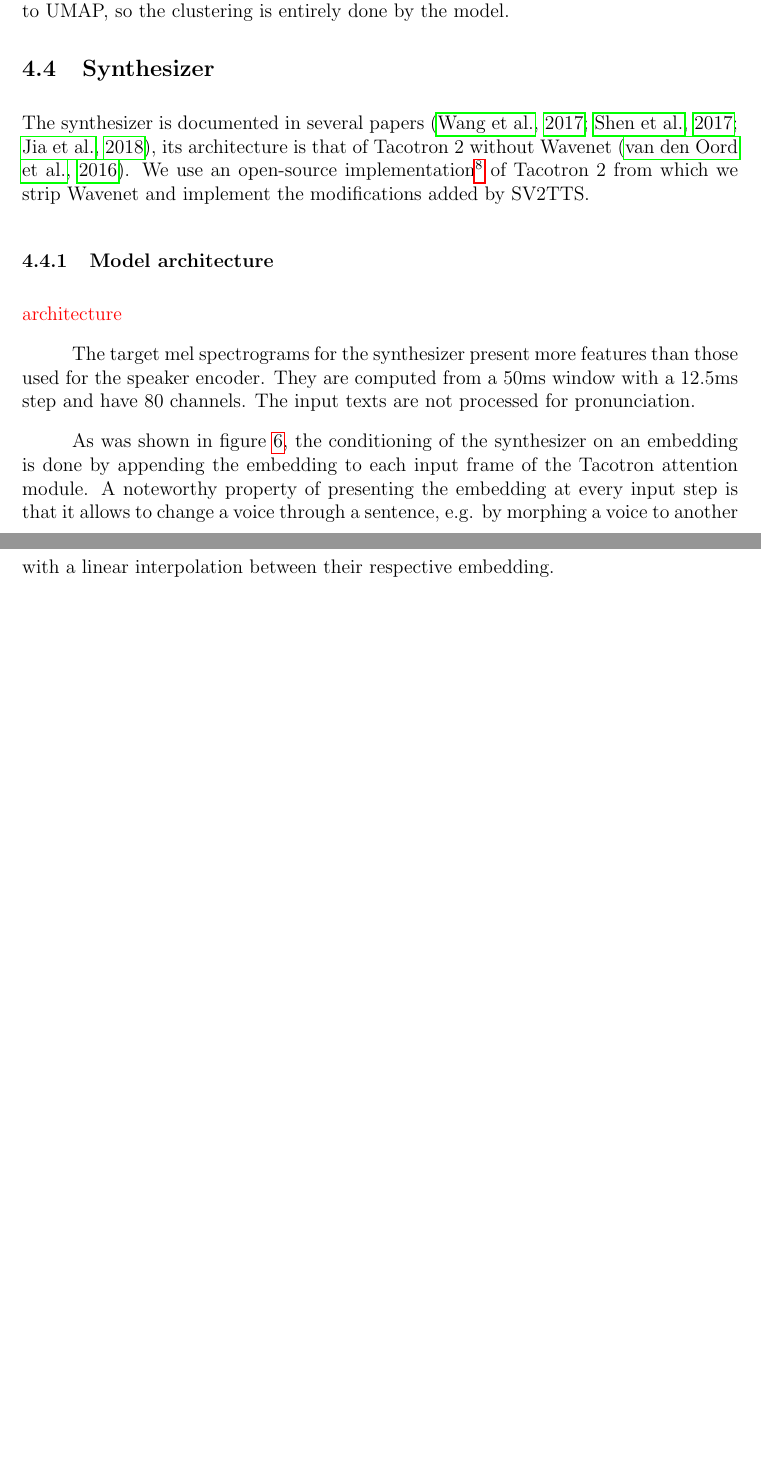
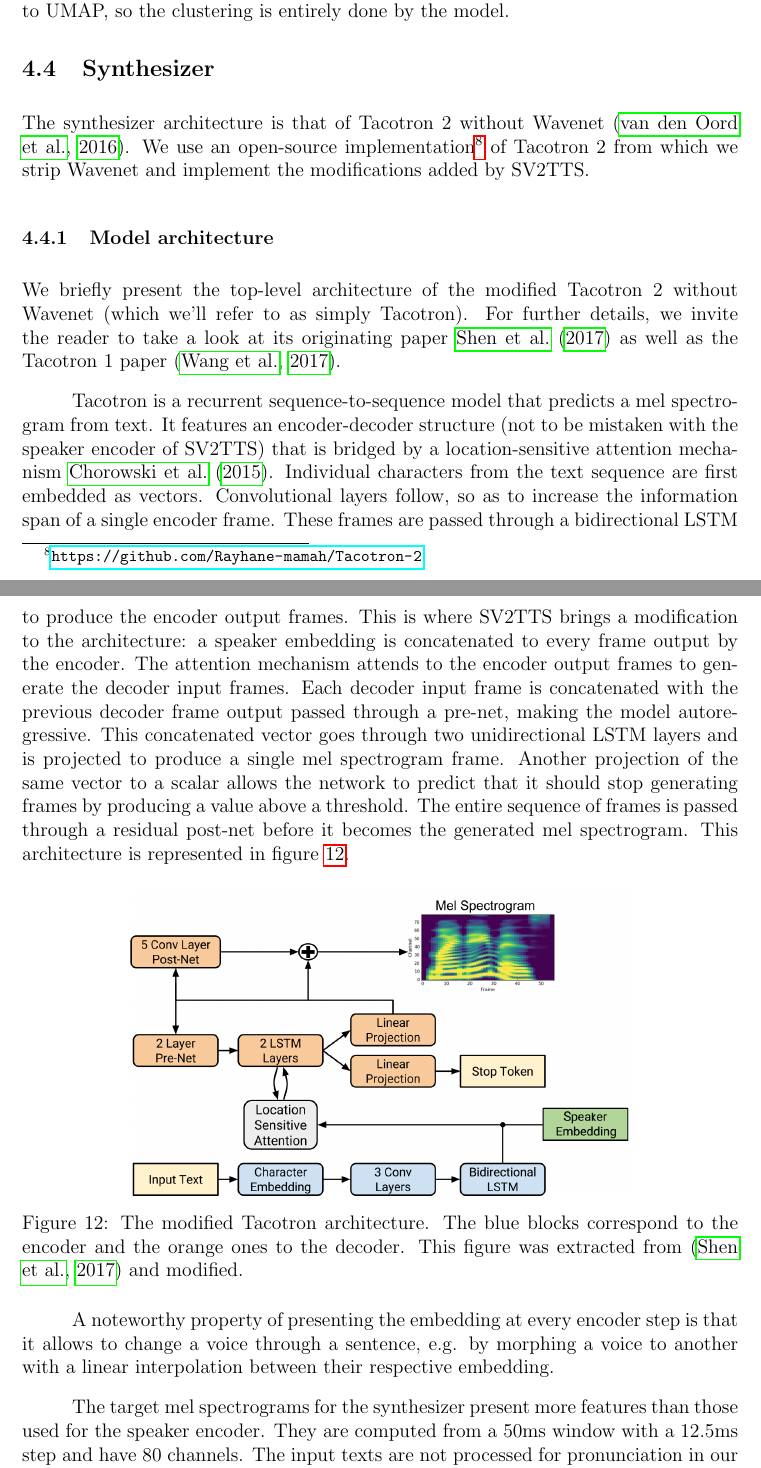
Before and after one commit to alexandrevan111/voice-clone, a LaTeX thesis (documents/thesis.tex): two parts of pages 18 and 19 of 23 before the commit and two parts of pages 18 and 19 of 24 after it, joined at a grey line, cut so that both start at the same text, the shorter picture padded with empty space. Compiled offline with pdfLaTeX.

Commit message:
Wrote about the synthesizer architecture

```diff
--- a/documents/thesis.tex
+++ b/documents/thesis.tex
@@ -397,14 +397,24 @@ As mentioned before, the authors have trained their model for 50 million steps o
 
 
 \subsection{Synthesizer} \label{synthesizer}
-The synthesizer is documented in several papers \citep{Tacotron1, Tacotron2, SV2TTS}, its architecture is that of Tacotron 2 without Wavenet \citep{WaveNet}. We use an open-source implementation\footnote{\url{https://github.com/Rayhane-mamah/Tacotron-2}} of Tacotron 2 from which we strip Wavenet and implement the modifications added by SV2TTS.
+The synthesizer architecture is that of Tacotron 2 without Wavenet \citep{WaveNet}. We use an open-source implementation\footnote{\url{https://github.com/Rayhane-mamah/Tacotron-2}} of Tacotron 2 from which we strip Wavenet and implement the modifications added by SV2TTS.
 
 \subsubsection{Model architecture}
-\color{red} architecture \color{black}
+We briefly present the top-level architecture of the modified Tacotron 2 without Wavenet (which we'll refer to as simply Tacotron). For further details, we invite the reader to take a look at its originating paper \cite{Tacotron2} as well as the Tacotron 1 paper \citep{Tacotron1}.
 
-The target mel spectrograms for the synthesizer present more features than those used for the speaker encoder. They are computed from a 50ms window with a 12.5ms step and have 80 channels. The input texts are not processed for pronunciation.
+Tacotron is a recurrent sequence-to-sequence model that predicts a mel spectrogram from text. It features an encoder-decoder structure (not to be mistaken with the speaker encoder of SV2TTS) that is bridged by a location-sensitive attention mechanism \cite{Attention2}. Individual characters from the text sequence are first embedded as vectors. Convolutional layers follow, so as to increase the information span of a single encoder frame. These frames are passed through a bidirectional LSTM to produce the encoder output frames. This is where SV2TTS brings a modification to the architecture: a speaker embedding is concatenated to every frame output by the encoder. The attention mechanism attends to the encoder output frames to generate the decoder input frames. Each decoder input frame is concatenated with the previous decoder frame output passed through a pre-net, making the model autoregressive. This concatenated vector goes through two unidirectional LSTM layers and is projected to produce a single mel spectrogram frame. Another projection of the same vector to a scalar allows the network to predict that it should stop generating frames by producing a value above a threshold. The entire sequence of frames is passed through a residual post-net before it becomes the generated mel spectrogram. This architecture is represented in figure \ref{tacotron2_arch}.
 
-As was shown in figure \ref{sv2tts_framework}, the conditioning of the synthesizer on an embedding is done by appending the embedding to each input frame of the Tacotron attention module. A noteworthy property of presenting the embedding at every input step is that it allows to change a voice through a sentence, e.g. by morphing a voice to another with a linear interpolation between their respective embedding.
+\begin{figure}[h]
+	\centering
+	\includegraphics[width=0.7\linewidth]{images/tacotron2_arch.png}
+	\caption{The modified Tacotron architecture. The blue blocks correspond to the encoder and the orange ones to the decoder. This figure was extracted from \citep{Tacotron2} and modified.}
+	\label{tacotron2_arch}
+\end{figure}
+
+
+A noteworthy property of presenting the embedding at every encoder step is that it allows to change a voice through a sentence, e.g. by morphing a voice to another with a linear interpolation between their respective embedding.
+
+The target mel spectrograms for the synthesizer present more features than those used for the speaker encoder. They are computed from a 50ms window with a 12.5ms step and have 80 channels. The input texts are not processed for pronunciation in our implementation.
 
 \subsubsection{Experiments}
 In SV2TTS, the authors consider two datasets for training both the synthesizer and the vocoder. These are LibriSpeech-Clean which we have mentioned earlier and VCTK\footnote{\url{https://homepages.inf.ed.ac.uk/jyamagis/page3/page58/page58.html}} which is a corpus of only 109 native English speakers recorded with professional equipment. The speech in VCTK is sampled at 48kHz and downsampled to 24kHz in their experiments, which is still higher than the 16kHz of LibriSpeech. They find that a synthesizer trained on LibriSpeech generalizes better than on VCTK when it comes to similarity but not naturalness. They assess this by training the synthesizer on one set, and testing it on the other. These results are in Table \ref{libri_vctk_cross}. We decided to work with the dataset that would offer the best voice cloning similarity on unseen speakers, and therefore picked LibriSpeech. We have also tried using the newer LibriTTS~\citep{LibriTTS} dataset created by the Tacotron team. This dataset is a cleaner version of the whole LibriSpeech corpus with noisy speakers pruned out, a higher sampling rate of 24kHz and the punctuation that LibriSpeech lacks. Unfortunately, the synthesizer could not produce meaningful alignments on this dataset for reasons we ignore. We kept the original LibriSpeech dataset instead.
```
Also changed, not shown: documents/references.bib (+17 -0 lines), documents/images/tacotron2_arch.png (added), documents/thesis.pdf, documents/thesis.tex (7 more changed lines).
